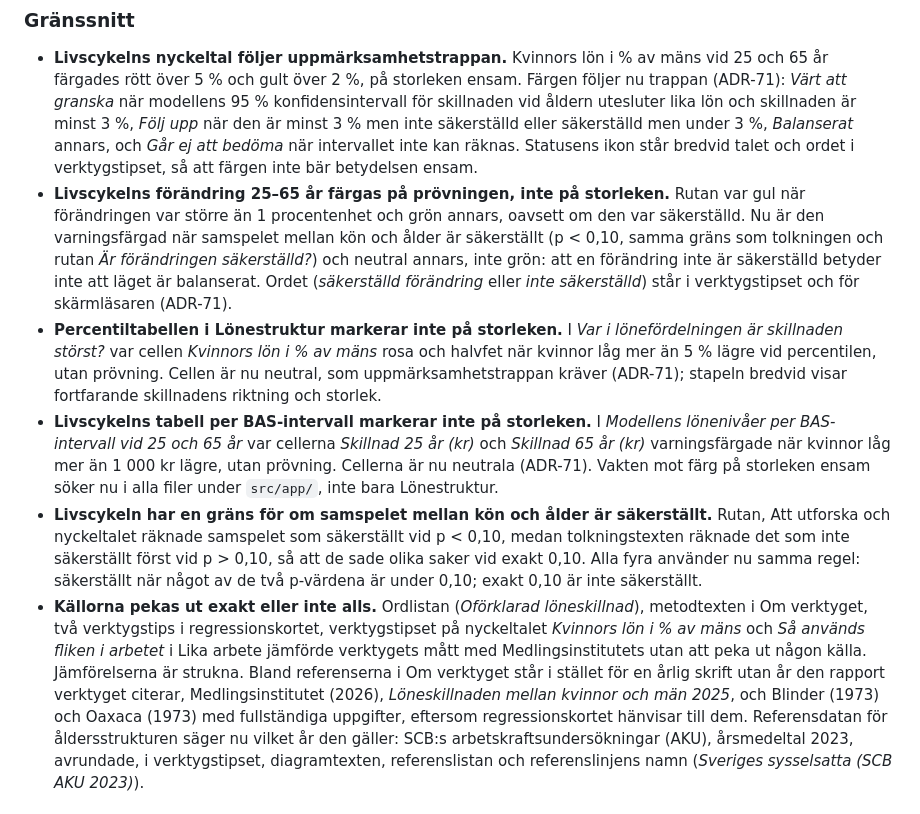
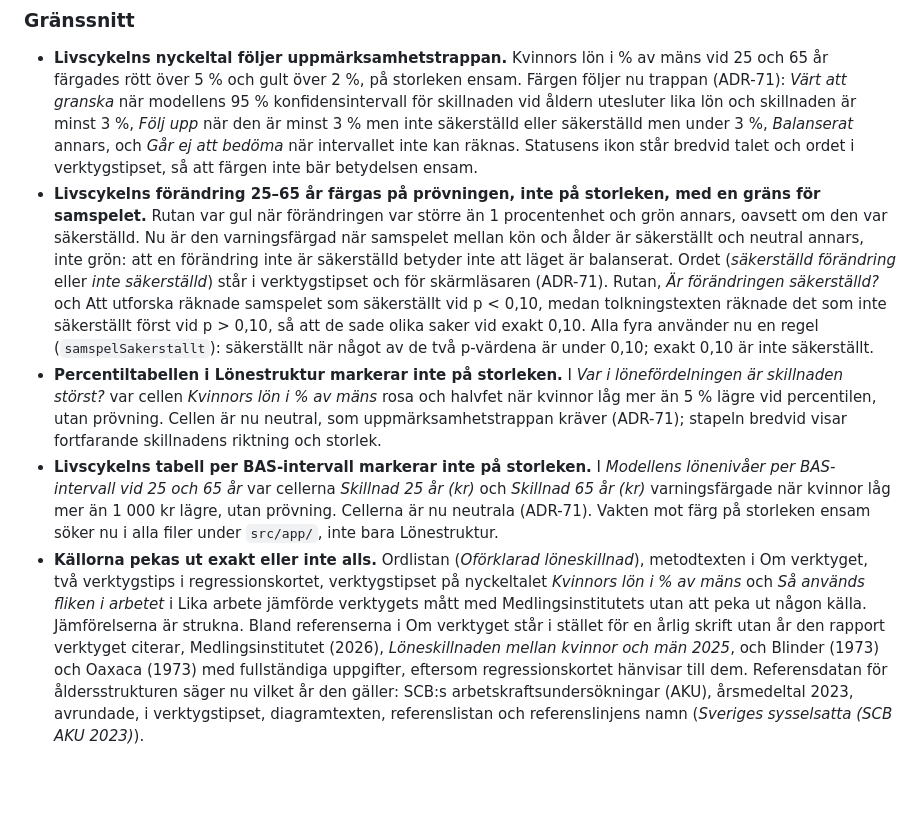
Before and after one commit to janssonfelix/oppen-lonekartlaggning, a Markdown page: CHANGELOG.md, the part around the change. Rendered like a GitHub page; blank space fills up the shorter version.

Commit message:
Småtexter: Kopiera i körguiden, ändringsloggen om samspelet, punkt 18
Körguiden säger att Kopiera-knappen står vid yrkesgrupperna med statusen
Värt att granska, som i koden, inte vid skillnad över 5 %. De två posterna
om förändringen 25–65 år och gränsen för samspelet är en post. Punkt 18 i
teknisk-plan namnger inga lönesystem.

Co-Authored-By: Claude Fable 5.2 <noreply@anthropic.com>

```diff
--- a/CHANGELOG.md
+++ b/CHANGELOG.md
@@ -14,11 +14,14 @@ Datumformat: `ÅÅÅÅ.MM.DD` (CalVer). Varje version är ett bygge av en enda H
   är minst 3 % men inte säkerställd eller säkerställd men under 3 %, *Balanserat* annars, och *Går ej att bedöma*
   när intervallet inte kan räknas. Statusens ikon står bredvid talet och ordet i verktygstipset, så att färgen inte
   bär betydelsen ensam.
-- **Livscykelns förändring 25–65 år färgas på prövningen, inte på storleken.** Rutan var gul när förändringen var
-  större än 1 procentenhet och grön annars, oavsett om den var säkerställd. Nu är den varningsfärgad när samspelet
-  mellan kön och ålder är säkerställt (p < 0,10, samma gräns som tolkningen och rutan *Är förändringen säkerställd?*)
-  och neutral annars, inte grön: att en förändring inte är säkerställd betyder inte att läget är balanserat. Ordet
-  (*säkerställd förändring* eller *inte säkerställd*) står i verktygstipset och för skärmläsaren (ADR-71).
+- **Livscykelns förändring 25–65 år färgas på prövningen, inte på storleken, med en gräns för samspelet.** Rutan
+  var gul när förändringen var större än 1 procentenhet och grön annars, oavsett om den var säkerställd. Nu är den
+  varningsfärgad när samspelet mellan kön och ålder är säkerställt och neutral annars, inte grön: att en förändring
+  inte är säkerställd betyder inte att läget är balanserat. Ordet (*säkerställd förändring* eller *inte säkerställd*)
+  står i verktygstipset och för skärmläsaren (ADR-71). Rutan, *Är förändringen säkerställd?* och Att utforska
+  räknade samspelet som säkerställt vid p < 0,10, medan tolkningstexten räknade det som inte säkerställt först vid
+  p > 0,10, så att de sade olika saker vid exakt 0,10. Alla fyra använder nu en regel (`samspelSakerstallt`):
+  säkerställt när något av de två p-värdena är under 0,10; exakt 0,10 är inte säkerställt.
 - **Percentiltabellen i Lönestruktur markerar inte på storleken.** I *Var i lönefördelningen är skillnaden störst?*
   var cellen *Kvinnors lön i % av mäns* rosa och halvfet när kvinnor låg mer än 5 % lägre vid percentilen, utan
   prövning. Cellen är nu neutral, som uppmärksamhetstrappan kräver (ADR-71); stapeln bredvid visar fortfarande
@@ -27,14 +30,10 @@ Datumformat: `ÅÅÅÅ.MM.DD` (CalVer). Varje version är ett bygge av en enda H
   25 och 65 år* var cellerna *Skillnad 25 år (kr)* och *Skillnad 65 år (kr)* varningsfärgade när kvinnor låg mer än
   1 000 kr lägre, utan prövning. Cellerna är nu neutrala (ADR-71). Vakten mot färg på storleken ensam söker nu i alla
   filer under `src/app/`, inte bara Lönestruktur.
-- **Livscykeln har en gräns för om samspelet mellan kön och ålder är säkerställt.** Rutan, Att utforska och
-  nyckeltalet räknade samspelet som säkerställt vid p < 0,10, medan tolkningstexten räknade det som inte säkerställt
-  först vid p > 0,10, så att de sade olika saker vid exakt 0,10. Alla fyra använder nu samma regel: säkerställt när
-  något av de två p-värdena är under 0,10; exakt 0,10 är inte säkerställt.
 - **Källorna pekas ut exakt eller inte alls.** Ordlistan (*Oförklarad löneskillnad*), metodtexten i Om verktyget,
-  två verktygstips i regressionskortet, verktygstipset på nyckeltalet *Kvinnors lön i % av mäns* och *Så används fliken i arbetet*
-  i Lika arbete jämförde verktygets mått med Medlingsinstitutets utan att peka ut någon källa. Jämförelserna är
-  strukna. Bland referenserna i Om verktyget står i stället för en årlig skrift utan år den rapport verktyget
+  två verktygstips i regressionskortet, verktygstipset på nyckeltalet *Kvinnors lön i % av mäns* och *Så används
+  fliken i arbetet* i Lika arbete jämförde verktygets mått med Medlingsinstitutets utan att peka ut någon källa.
+  Jämförelserna är strukna. Bland referenserna i Om verktyget står i stället för en årlig skrift utan år den rapport verktyget
   citerar, Medlingsinstitutet (2026), *Löneskillnaden mellan kvinnor och män 2025*, och Blinder (1973) och Oaxaca
   (1973) med fullständiga uppgifter, eftersom regressionskortet hänvisar till dem. Referensdatan för åldersstrukturen
   säger nu vilket år den gäller: SCB:s arbetskraftsundersökningar (AKU), årsmedeltal 2023, avrundade, i
```
Also changed, not shown: docs/anvandare/korguide.md (+2 -2 lines), docs/utveckling/teknisk-plan.md (+1 -1 lines).
